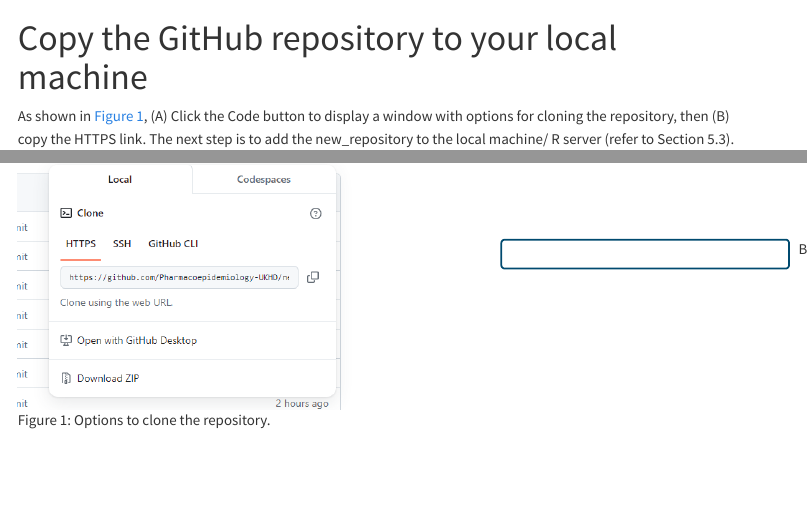
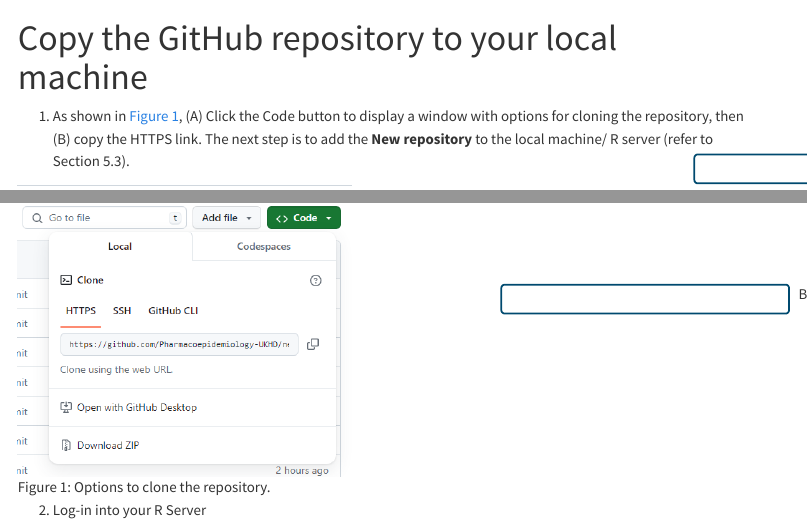
Before and after one commit to IgnaLeiva/SOPGitHub, a Quarto document (content/copy_repo.qmd): the page in a window 1100 px wide, from its top, and a second part further down, joined at a grey line. Rendered offline with R 4.5, knitr and Pandoc in place of Quarto, with nearby package versions; menus at the side of the page are left out.

Commit message:
add images

```diff
--- a/content/copy_repo.qmd
+++ b/content/copy_repo.qmd
@@ -3,7 +3,7 @@
 ---
 
 
-As shown in @fig-copyrepo, (A) Click the Code button to display a window with options for cloning the repository, then (B) copy the HTTPS link. The next step is to add the new_repository to the local machine/ R server (refer to Section 5.3).
+1. As shown in @fig-copyrepo, (A) Click the Code button to display a window with options for cloning the repository, then (B) copy the HTTPS link. The next step is to add the **New repository** to the local machine/ R server (refer to Section 5.3).
 
 ![Options to clone the repository.](images/copyrepo.png){#fig-copyrepo .absolute top=160px left=500px width="380"}
 
@@ -23,3 +23,6 @@
 
 :::{style="position: absolute; left: 580px; top: 320px; height: 35px; width: 330px; border:2px solid #004a6f; padding: 0px; padding-left: 0px; box-shadow: 0px 0px 0px 0px #85929e; border-radius: 5px;"}
 :::
+
+
+2. Log-in into your R Server
```
Also changed, not shown: content/images/image to git-0005.png (added), content/images/image to git-0006.png (added), content/images/image to git-0007.png (added), content/images/image to git-0008.png (added), content/images/image to git-0009.png (added), content/images/image to git-0010.png (added), content/images/image to git-0011.png (added), content/images/image to git-0012.png (added), content/images/image to git-0013.png (added), content/images/image to git-0014.png (added), content/images/image to git-0015.png (added), content/images/image to git-0016.png (added), content/images/image to git-0017.png (added), content/images/image to git-0018.png (added), 3 more files.
